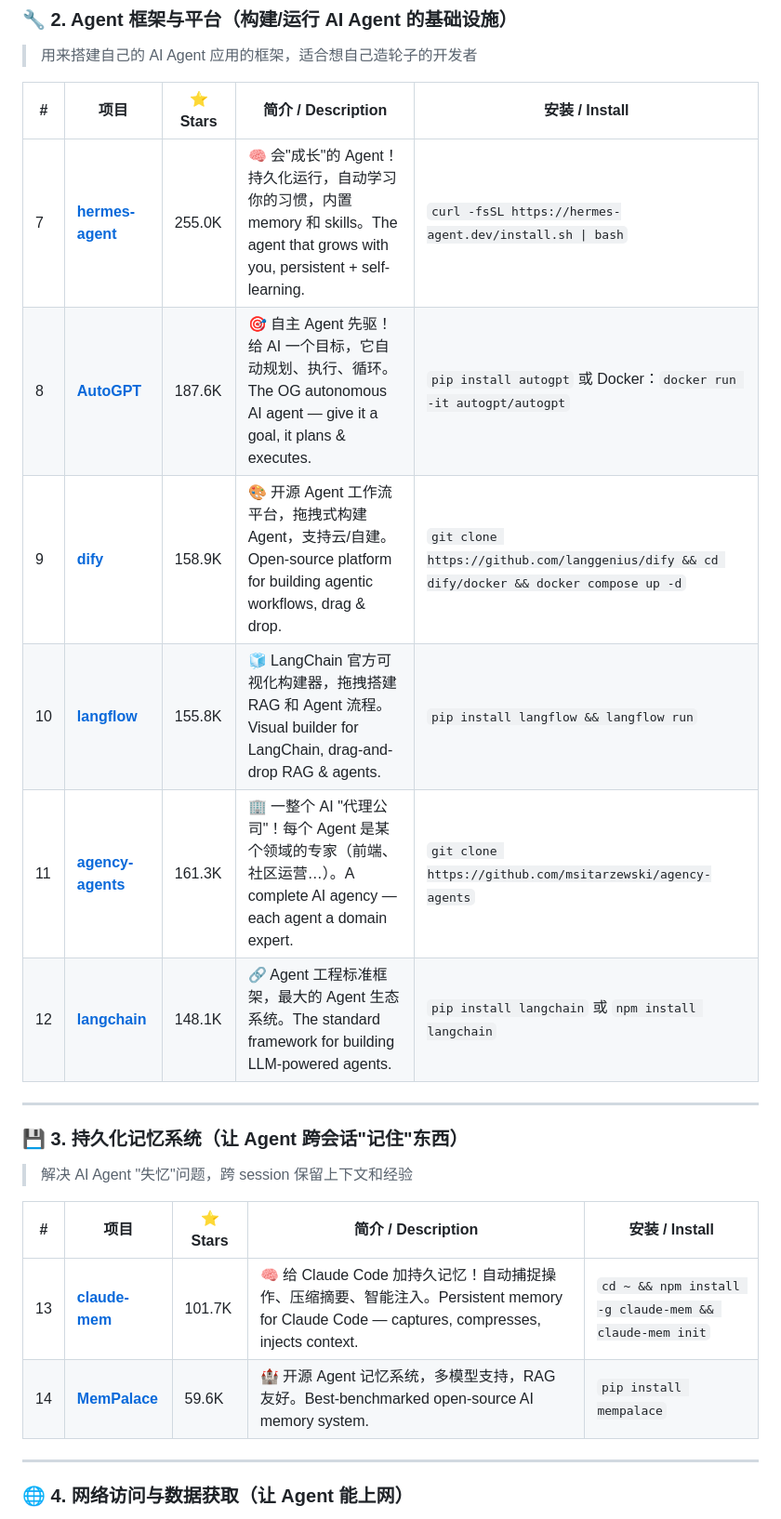
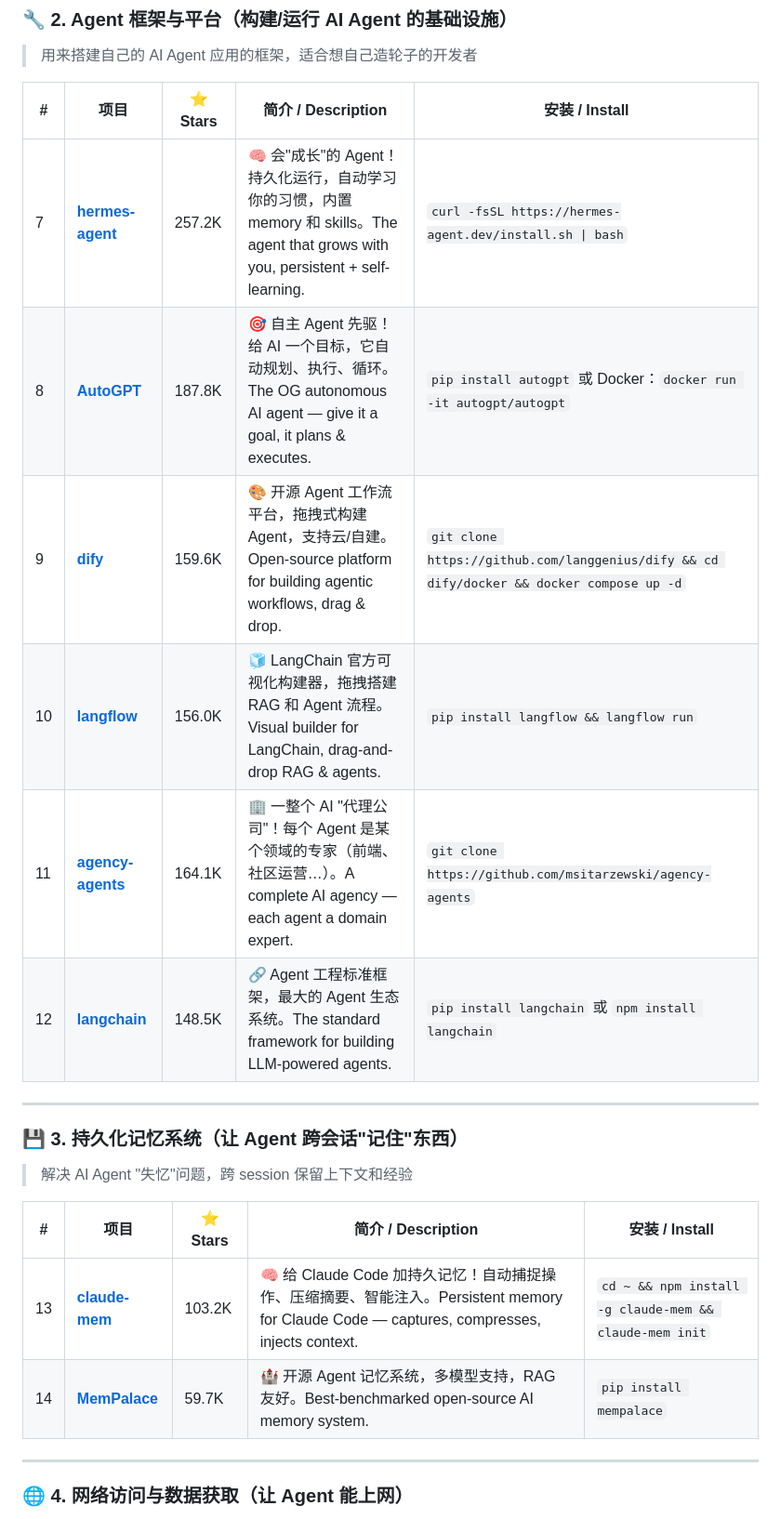
Before and after one commit to jiang-lin17/awesome-ai-skills, a Markdown page: README.md, the part around one of its changes. Shown at 93% size. Drawn GitHub-style.

Commit message:
🤖 Auto-update star counts (2026-10-26)

```diff
--- a/README.md
+++ b/README.md
@@ -77,12 +77,12 @@
 
 | # | 项目 | ⭐ Stars | 简介 / Description | 安装 / Install |
 |---|------|----------|---------------------|----------------|
-| 7 | [**hermes-agent**](https://github.com/NousResearch/hermes-agent) | 255.0K | 🧠 会"成长"的 Agent！持久化运行，自动学习你的习惯，内置 memory 和 skills。The agent that grows with you, persistent + self-learning. | `curl -fsSL https://hermes-agent.dev/install.sh \| bash` |
-| 8 | [**AutoGPT**](https://github.com/Significant-Gravitas/AutoGPT) | 187.6K | 🎯 自主 Agent 先驱！给 AI 一个目标，它自动规划、执行、循环。The OG autonomous AI agent — give it a goal, it plans & executes. | `pip install autogpt` 或 Docker：`docker run -it autogpt/autogpt` |
-| 9 | [**dify**](https://github.com/langgenius/dify) | 158.9K | 🎨 开源 Agent 工作流平台，拖拽式构建 Agent，支持云/自建。Open-source platform for building agentic workflows, drag & drop. | `git clone https://github.com/langgenius/dify && cd dify/docker && docker compose up -d` |
-| 10 | [**langflow**](https://github.com/langflow-ai/langflow) | 155.8K | 🧊 LangChain 官方可视化构建器，拖拽搭建 RAG 和 Agent 流程。Visual builder for LangChain, drag-and-drop RAG & agents. | `pip install langflow && langflow run` |
-| 11 | [**agency-agents**](https://github.com/msitarzewski/agency-agents) | 161.3K | 🏢 一整个 AI "代理公司"！每个 Agent 是某个领域的专家（前端、社区运营…）。A complete AI agency — each agent a domain expert. | `git clone https://github.com/msitarzewski/agency-agents` |
-| 12 | [**langchain**](https://github.com/langchain-ai/langchain) | 148.1K | 🔗 Agent 工程标准框架，最大的 Agent 生态系统。The standard framework for building LLM-powered agents. | `pip install langchain` 或 `npm install langchain` |
+| 7 | [**hermes-agent**](https://github.com/NousResearch/hermes-agent) | 257.2K | 🧠 会"成长"的 Agent！持久化运行，自动学习你的习惯，内置 memory 和 skills。The agent that grows with you, persistent + self-learning. | `curl -fsSL https://hermes-agent.dev/install.sh \| bash` |
+| 8 | [**AutoGPT**](https://github.com/Significant-Gravitas/AutoGPT) | 187.8K | 🎯 自主 Agent 先驱！给 AI 一个目标，它自动规划、执行、循环。The OG autonomous AI agent — give it a goal, it plans & executes. | `pip install autogpt` 或 Docker：`docker run -it autogpt/autogpt` |
+| 9 | [**dify**](https://github.com/langgenius/dify) | 159.6K | 🎨 开源 Agent 工作流平台，拖拽式构建 Agent，支持云/自建。Open-source platform for building agentic workflows, drag & drop. | `git clone https://github.com/langgenius/dify && cd dify/docker && docker compose up -d` |
+| 10 | [**langflow**](https://github.com/langflow-ai/langflow) | 156.0K | 🧊 LangChain 官方可视化构建器，拖拽搭建 RAG 和 Agent 流程。Visual builder for LangChain, drag-and-drop RAG & agents. | `pip install langflow && langflow run` |
+| 11 | [**agency-agents**](https://github.com/msitarzewski/agency-agents) | 164.1K | 🏢 一整个 AI "代理公司"！每个 Agent 是某个领域的专家（前端、社区运营…）。A complete AI agency — each agent a domain expert. | `git clone https://github.com/msitarzewski/agency-agents` |
+| 12 | [**langchain**](https://github.com/langchain-ai/langchain) | 148.5K | 🔗 Agent 工程标准框架，最大的 Agent 生态系统。The standard framework for building LLM-powered agents. | `pip install langchain` 或 `npm install langchain` |
 
 ---
 
@@ -92,8 +92,8 @@
 
 | # | 项目 | ⭐ Stars | 简介 / Description | 安装 / Install |
 |---|------|----------|---------------------|----------------|
-| 13 | [**claude-mem**](https://github.com/thedotmack/claude-mem) | 101.7K | 🧠 给 Claude Code 加持久记忆！自动捕捉操作、压缩摘要、智能注入。Persistent memory for Claude Code — captures, compresses, injects context. | `cd ~ && npm install -g claude-mem && claude-mem init` |
-| 14 | [**MemPalace**](https://github.com/MemPalace/mempalace) | 59.6K | 🏰 开源 Agent 记忆系统，多模型支持，RAG 友好。Best-benchmarked open-source AI memory system. | `pip install mempalace` |
+| 13 | [**claude-mem**](https://github.com/thedotmack/claude-mem) | 103.2K | 🧠 给 Claude Code 加持久记忆！自动捕捉操作、压缩摘要、智能注入。Persistent memory for Claude Code — captures, compresses, injects context. | `cd ~ && npm install -g claude-mem && claude-mem init` |
+| 14 | [**MemPalace**](https://github.com/MemPalace/mempalace) | 59.7K | 🏰 开源 Agent 记忆系统，多模型支持，RAG 友好。Best-benchmarked open-source AI memory system. | `pip install mempalace` |
 
 ---
 
```
Also changed, not shown: other parts of README.md (+21 -21 lines).
